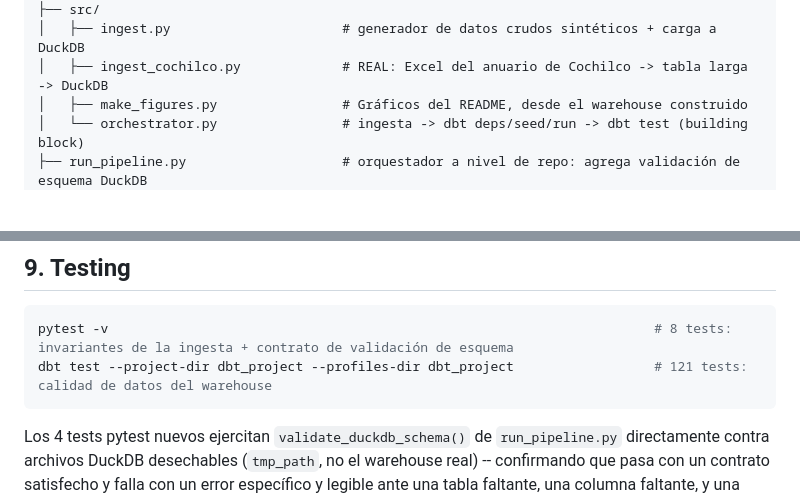
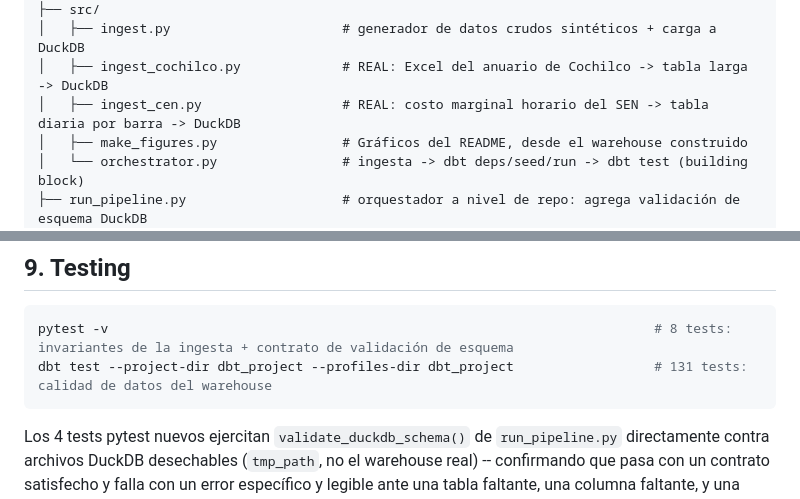
Before and after one commit to Rxyxs/data-warehouse-analitico-mineria-chile, a Markdown page: README.es.md, 2 parts joined by grey strips. Drawn GitHub-style; blank space fills up the shorter version.

````diff
--- a/README.es.md
+++ b/README.es.md
@@ -219,6 +244,7 @@ data-warehouse-analitico-mineria-chile/
 ├── src/
 │   ├── ingest.py                      # generador de datos crudos sintéticos + carga a DuckDB
 │   ├── ingest_cochilco.py             # REAL: Excel del anuario de Cochilco -> tabla larga -> DuckDB
+│   ├── ingest_cen.py                  # REAL: costo marginal horario del SEN -> tabla diaria por barra -> DuckDB
 │   ├── make_figures.py                # Gráficos del README, desde el warehouse construido
 │   └── orchestrator.py                # ingesta -> dbt deps/seed/run -> dbt test (building block)
 ├── run_pipeline.py                    # orquestador a nivel de repo: agrega validación de esquema DuckDB
@@ -380,7 +406,7 @@ La **capa real** (sección 0) es el anuario de Cochilco, sin más cambios que el
 
 ```powershell
 pytest -v                                                                      # 8 tests: invariantes de la ingesta + contrato de validación de esquema
-dbt test --project-dir dbt_project --profiles-dir dbt_project                  # 121 tests: calidad de datos del warehouse
+dbt test --project-dir dbt_project --profiles-dir dbt_project                  # 131 tests: calidad de datos del warehouse
 ```
 
 Los 4 tests pytest nuevos ejercitan `validate_duckdb_schema()` de `run_pipeline.py` directamente contra archivos DuckDB desechables (`tmp_path`, no el warehouse real) -- confirmando que pasa con un contrato satisfecho y falla con un error específico y legible ante una tabla faltante, una columna faltante, y una base de datos inexistente, de modo que el paso de validación de esquema en sí queda verificado, no solo ejercitado como efecto secundario de que el pipeline completo funcione.
````
Also changed, not shown: other parts of README.es.md (+28 -3 lines), README.md (+30 -4 lines), docs/figures/real_energy_cost.png (added), outputs/figures/real_energy_cost.png (added), 13 other files.
